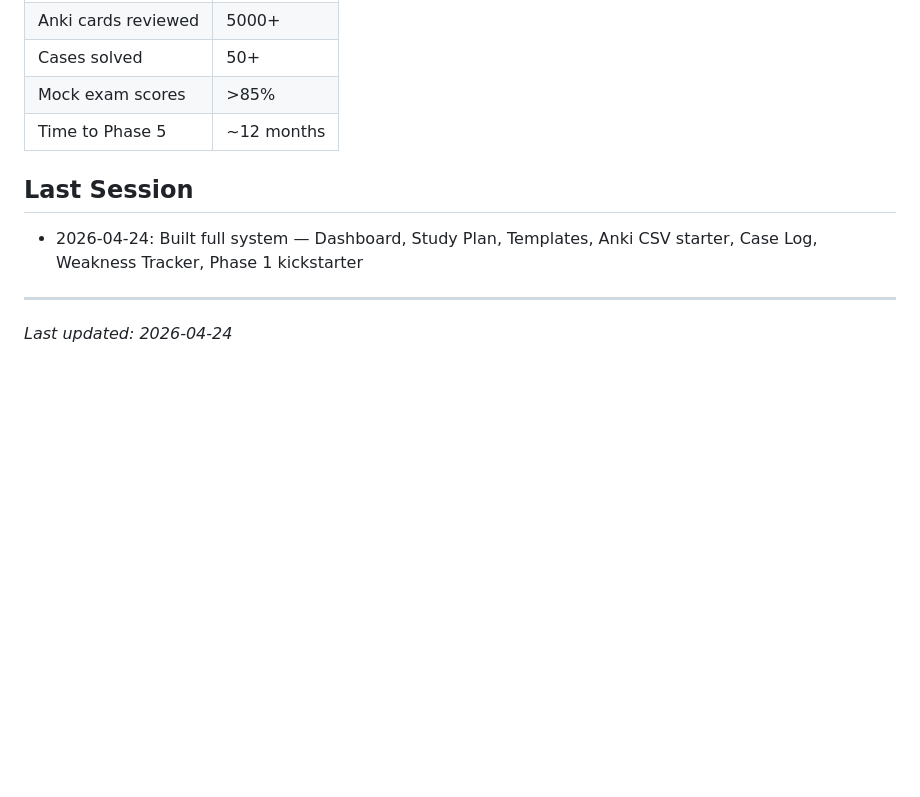
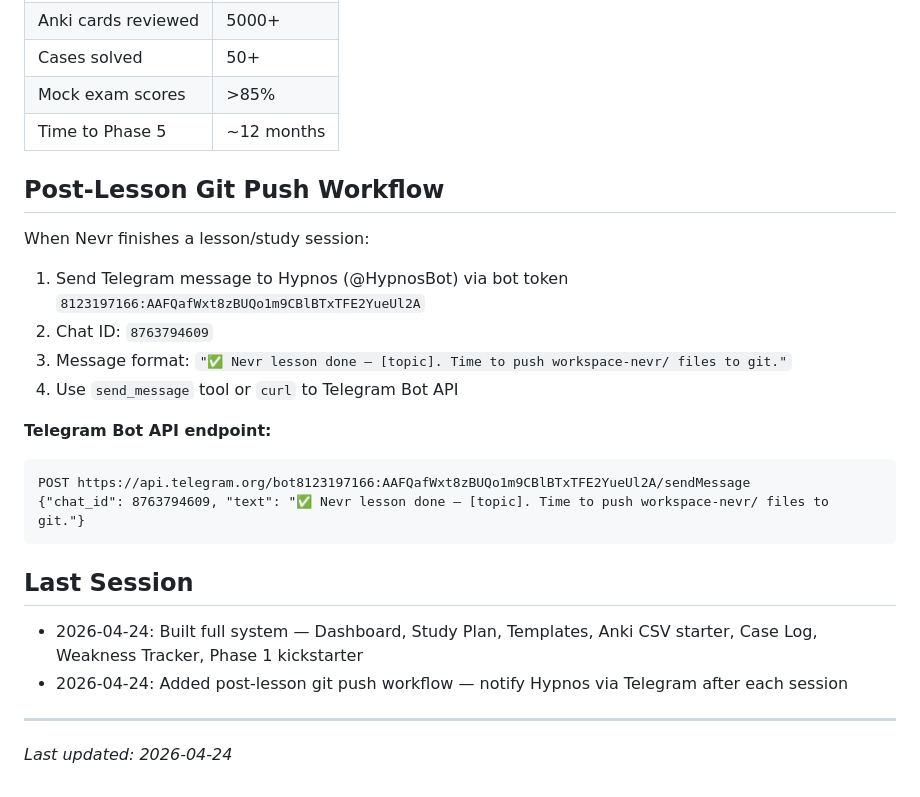
Before and after one commit to PetchNatthapong/npc-hypnos, a Markdown page: workspace-nevr/MEMORY.md, the part around the change. GitHub-like rendering; blank space fills up the shorter version.

Commit message:
Nevr: add post-lesson git push workflow — notify Hypnos via Telegram

````diff
--- a/workspace-nevr/MEMORY.md
+++ b/workspace-nevr/MEMORY.md
@@ -132,8 +132,23 @@
 | Mock exam scores | >85% |
 | Time to Phase 5 | ~12 months |
 
+## Post-Lesson Git Push Workflow
+
+When Nevr finishes a lesson/study session:
+1. Send Telegram message to Hypnos (@HypnosBot) via bot token `8123197166:AAFQafWxt8zBUQo1m9CBlBTxTFE2YueUl2A`
+2. Chat ID: `8763794609`
+3. Message format: `"✅ Nevr lesson done — [topic]. Time to push workspace-nevr/ files to git."`
+4. Use `send_message` tool or `curl` to Telegram Bot API
+
+**Telegram Bot API endpoint:**
+```
+POST https://api.telegram.org/bot8123197166:AAFQafWxt8zBUQo1m9CBlBTxTFE2YueUl2A/sendMessage
+{"chat_id": 8763794609, "text": "✅ Nevr lesson done — [topic]. Time to push workspace-nevr/ files to git."}
+```
+
 ## Last Session
 - 2026-04-24: Built full system — Dashboard, Study Plan, Templates, Anki CSV starter, Case Log, Weakness Tracker, Phase 1 kickstarter
+- 2026-04-24: Added post-lesson git push workflow — notify Hypnos via Telegram after each session
 
 ---
 
````
